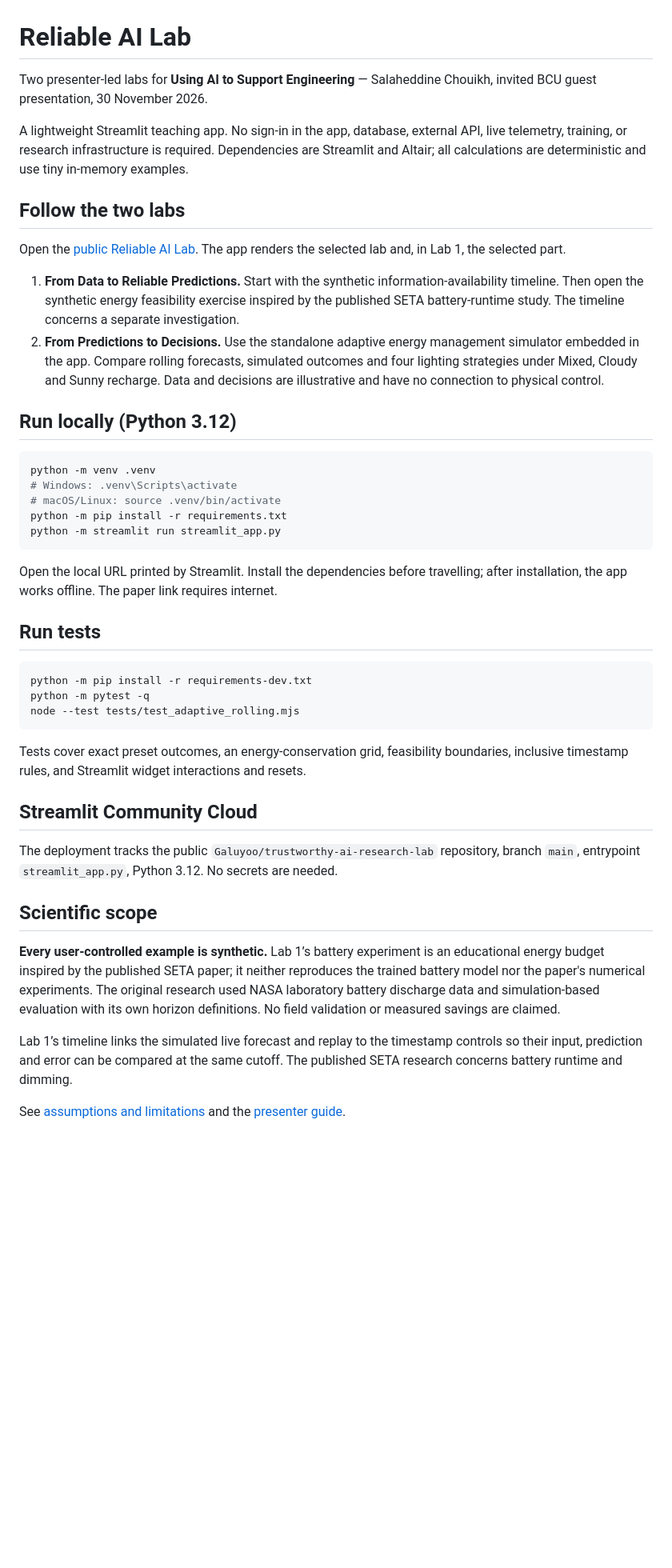
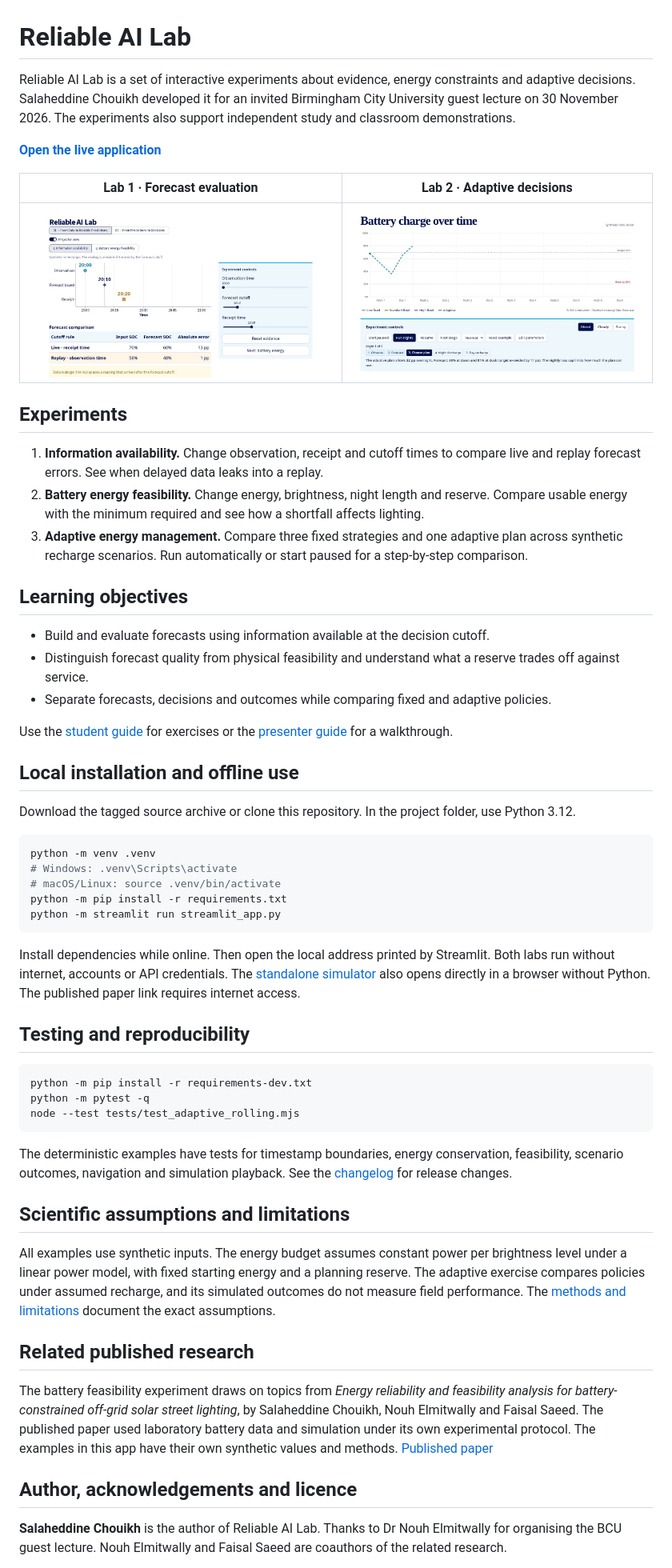
Before and after one commit to Galuyoo/trustworthy-ai-research-lab, a Markdown page: README.md, the part around one of its changes. Shown at 80% size. Drawn GitHub-style; pictures changed too: docs/images/lab1-information.jpg (added), docs/images/lab2-adaptive.jpg (added); blank space fills up the shorter version.

Commit message:
Prepare Reliable AI Lab for lecture and reusable teaching release

````diff
--- a/README.md
+++ b/README.md
@@ -1,17 +1,30 @@
 # Reliable AI Lab
 
-Two presenter-led labs for **Using AI to Support Engineering** — Salaheddine Chouikh, invited BCU guest presentation, 30 November 2026.
+Reliable AI Lab is a set of interactive experiments about evidence, energy constraints and adaptive decisions. Salaheddine Chouikh developed it for an invited Birmingham City University guest lecture on 30 November 2026. The experiments also support independent study and classroom demonstrations.
 
-A lightweight Streamlit teaching app. No sign-in in the app, database, external API, live telemetry, training, or research infrastructure is required. Dependencies are Streamlit and Altair; all calculations are deterministic and use tiny in-memory examples.
+**[Open the live application](https://trustworthy-ai-lab.streamlit.app/)**
 
-## Follow the two labs
+| Lab 1 · Forecast evaluation | Lab 2 · Adaptive decisions |
+| --- | --- |
+| ![Timeline and side-by-side live and replay forecasts](docs/images/lab1-information.jpg) | ![Battery charge graph with the adaptive plan stage selected](docs/images/lab2-adaptive.jpg) |
 
-Open the [public Reliable AI Lab](https://trustworthy-ai-lab.streamlit.app/). The app renders the selected lab and, in Lab 1, the selected part.
+## Experiments
 
-1. **From Data to Reliable Predictions.** Start with the synthetic information-availability timeline. Then open the synthetic energy feasibility exercise inspired by the published SETA battery-runtime study. The timeline concerns a separate investigation.
-2. **From Predictions to Decisions.** Use the standalone adaptive energy management simulator embedded in the app. Compare rolling forecasts, simulated outcomes and four lighting strategies under Mixed, Cloudy and Sunny recharge. Data and decisions are illustrative and have no connection to physical control.
+1. **Information availability.** Change observation, receipt and cutoff times to compare live and replay forecast errors. See when delayed data leaks into a replay.
+2. **Battery energy feasibility.** Change energy, brightness, night length and reserve. Compare usable energy with the minimum required and see how a shortfall affects lighting.
+3. **Adaptive energy management.** Compare three fixed strategies and one adaptive plan across synthetic recharge scenarios. Run automatically or start paused for a step-by-step comparison.
 
-## Run locally (Python 3.12)
+## Learning objectives
+
+- Build and evaluate forecasts using information available at the decision cutoff.
+- Distinguish forecast quality from physical feasibility and understand what a reserve trades off against service.
+- Separate forecasts, decisions and outcomes while comparing fixed and adaptive policies.
+
+Use the [student guide](docs/STUDENT_GUIDE.md) for exercises or the [presenter guide](docs/PRESENTER_GUIDE.md) for a walkthrough.
+
+## Local installation and offline use
+
+Download the tagged source archive or clone this repository. In the project folder, use Python 3.12.
 
 ```bash
 python -m venv .venv
@@ -21,9 +34,9 @@ python -m pip install -r requirements.txt
 python -m streamlit run streamlit_app.py
 ```
 
-Open the local URL printed by Streamlit. Install the dependencies before travelling; after installation, the app works offline. The paper link requires internet.
+Install dependencies while online. Then open the local address printed by Streamlit. Both labs run without internet, accounts or API credentials. The [standalone simulator](assets/Adaptive_Energy_Management_Simulator.html) also opens directly in a browser without Python. The published paper link requires internet access.
 
-## Run tests
+## Testing and reproducibility
 
 ```bash
 python -m pip install -r requirements-dev.txt
@@ -31,17 +44,17 @@ python -m pytest -q
 node --test tests/test_adaptive_rolling.mjs
 ```
 
-Tests cover exact preset outcomes, an energy-conservation grid, feasibility boundaries, inclusive timestamp rules, and Streamlit widget interactions and resets.
+The deterministic examples have tests for timestamp boundaries, energy conservation, feasibility, scenario outcomes, navigation and simulation playback. See the [changelog](CHANGELOG.md) for release changes.
 
-## Streamlit Community Cloud
+## Scientific assumptions and limitations
 
-The deployment tracks the public `Galuyoo/trustworthy-ai-research-lab` repository, branch `main`, entrypoint `streamlit_app.py`, Python 3.12. No secrets are needed.
+All examples use synthetic inputs. The energy budget assumes constant power per brightness level under a linear power model, with fixed starting energy and a planning reserve. The adaptive exercise compares policies under assumed recharge, and its simulated outcomes do not measure field performance. The [methods and limitations](docs/METHODS_AND_LIMITATIONS.md) document the exact assumptions.
 
-## Scientific scope
+## Related published research
 
-**Every user-controlled example is synthetic.** Lab 1’s battery experiment is an educational energy budget inspired by the published SETA paper; it neither reproduces the trained battery model nor the paper's numerical experiments. The original research used NASA laboratory battery discharge data and simulation-based evaluation with its own horizon definitions. No field validation or measured savings are claimed.
+The battery feasibility experiment draws on topics from *Energy reliability and feasibility analysis for battery-constrained off-grid solar street lighting*, by Salaheddine Chouikh, Nouh Elmitwally and Faisal Saeed. The published paper used laboratory battery data and simulation under its own experimental protocol. The examples in this app have their own synthetic values and methods. [Published paper](https://doi.org/10.1016/j.seta.2026.105315)
 
-Lab 1’s timeline links the simulated live forecast and replay to the timestamp controls so their input, prediction and error can be compared at the same cutoff. The published SETA research concerns battery runtime and dimming.
+## Author, acknowledgements and licence
 
-See [assumptions and limitations](docs/METHODS_AND_LIMITATIONS.md) and the [presenter guide](docs/PRESENTER_GUIDE.md).
+**Salaheddine Chouikh** is the author of Reliable AI Lab. Thanks to Dr Nouh Elmitwally for organising the BCU guest lecture. Nouh Elmitwally and Faisal Saeed are coauthors of the related research.
 
````
Also changed, not shown: other parts of README.md (+1 -7 lines), CHANGELOG.md (added, +8 -0 lines), docs/PRESENTER_GUIDE.md (+24 -17 lines), docs/STUDENT_GUIDE.md (added, +21 -0 lines), 6 other files.
